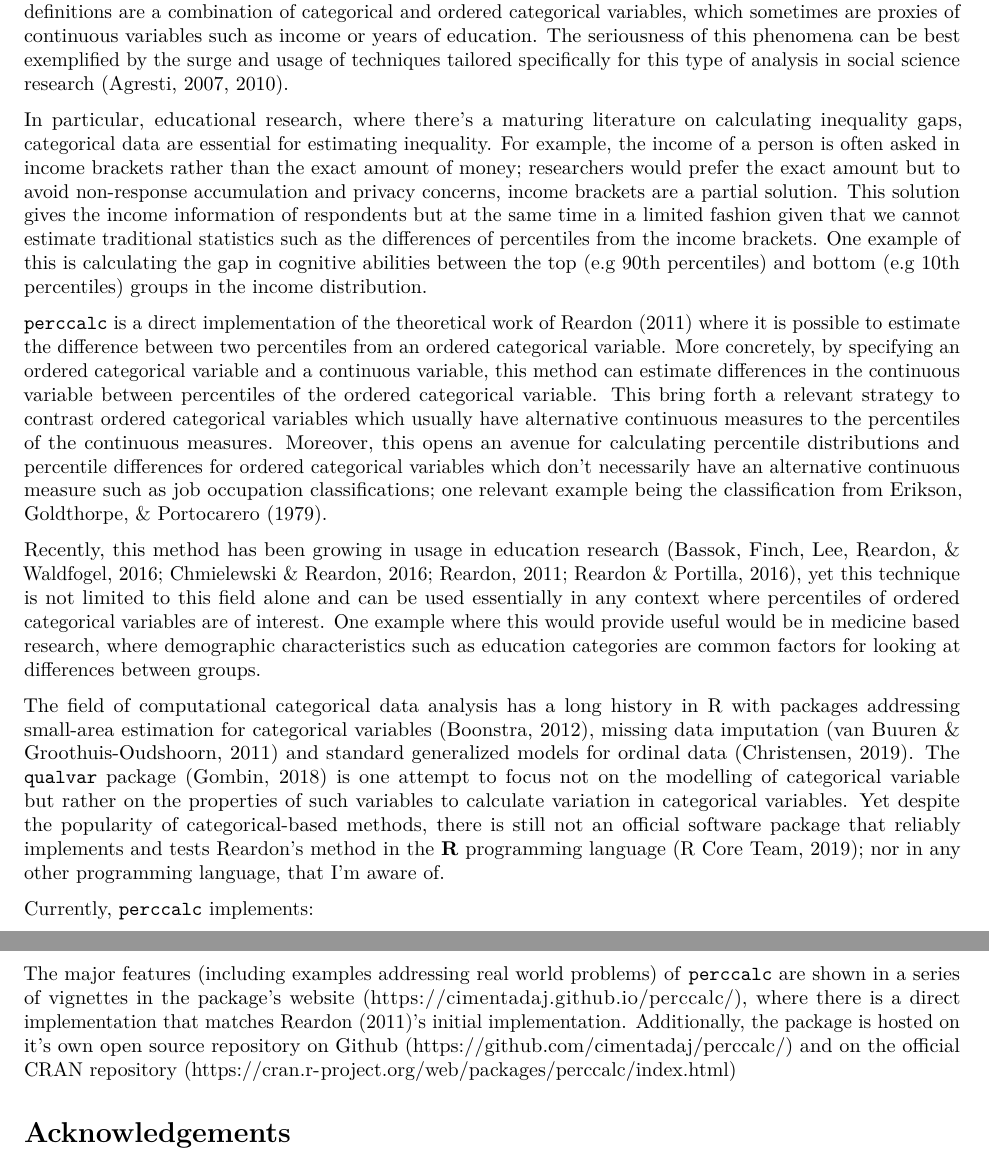
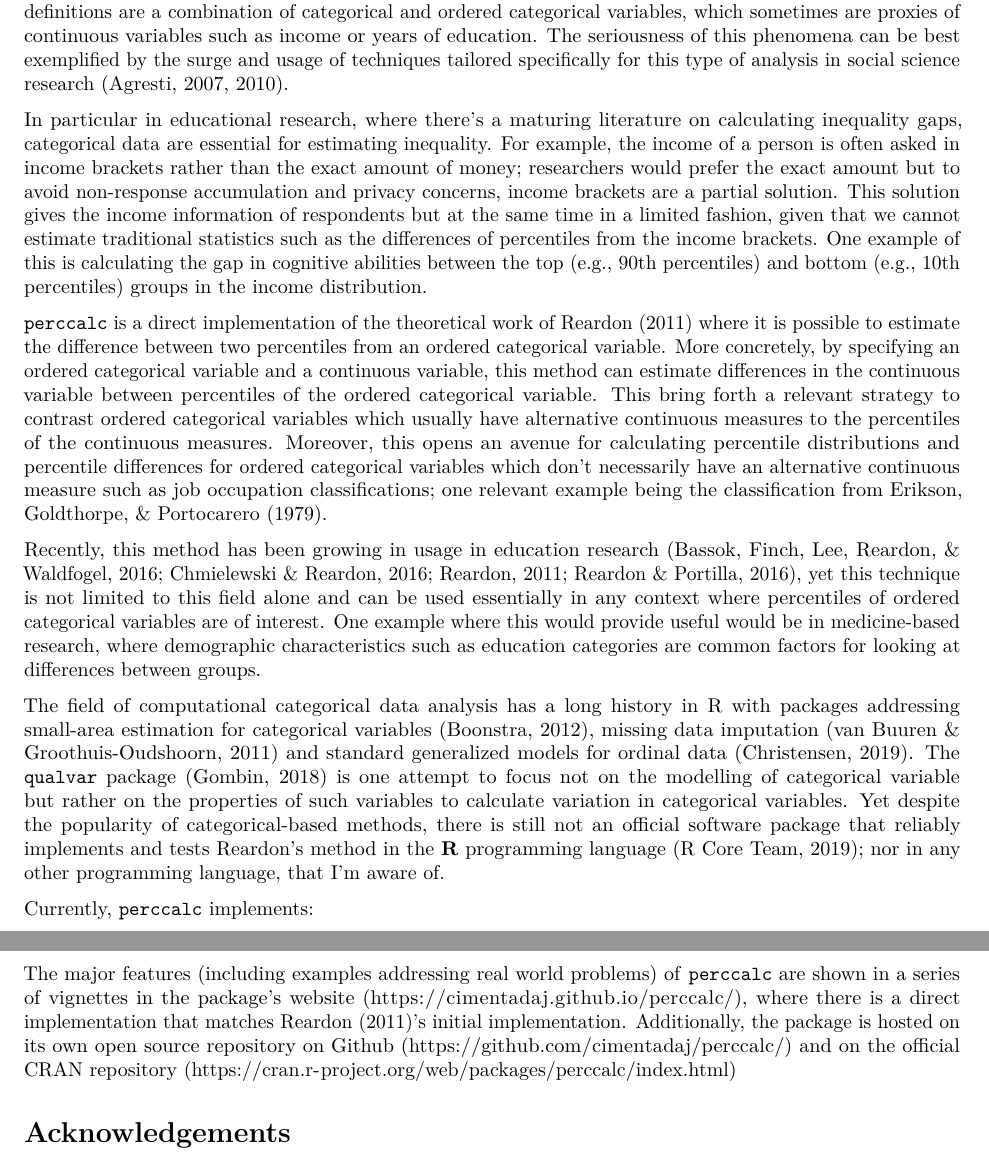
Before and after one commit to cimentadaj/perccalc, an R Markdown document (paper/paper.Rmd): two parts of pages 1 and 2 of 3, joined at a grey line, cut so that both start at the same text. Rendered offline with R 4.5, knitr and Pandoc, then LaTeX, with nearby package versions; drawn as R Markdown's standard PDF in place of the format the file asks for.

Commit message:
minor style/grammar fixes to paper

```diff
--- a/paper/paper.Rmd
+++ b/paper/paper.Rmd
@@ -29,16 +29,16 @@ phenomena can be best exemplified by the surge and usage of techniques tailored
 specifically for this type of analysis in social science research [@agresti2007;
 @agresti2010].
 
-In particular, educational research, where there's a maturing literature on
+In particular in educational research, where there's a maturing literature on
 calculating inequality gaps, categorical data are essential for estimating
 inequality. For example, the income of a person is often asked in income
 brackets rather than the exact amount of money; researchers would prefer the
 exact amount but to avoid non-response accumulation and privacy concerns, income
 brackets are a partial solution. This solution gives the income information of
-respondents but at the same time in a limited fashion given that we cannot
+respondents but at the same time in a limited fashion, given that we cannot
 estimate traditional statistics such as the differences of percentiles from the
 income brackets. One example of this is calculating the gap in cognitive
-abilities between the top (e.g 90th percentiles) and bottom (e.g 10th
+abilities between the top (e.g., 90th percentiles) and bottom (e.g., 10th
 percentiles) groups in the income distribution.
 
 `perccalc` is a direct implementation of the theoretical work of @reardon2011
@@ -58,7 +58,7 @@ Recently, this method has been growing in usage in education research
 [@reardon2011; @reardon_portilla2016; @bassok2016; @chmielewski2016], yet this
 technique is not limited to this field alone and can be used essentially in any
 context where percentiles of ordered categorical variables are of interest. One
-example where this would provide useful would be in medicine based research,
+example where this would provide useful would be in medicine-based research,
 where demographic characteristics such as education categories are common
 factors for looking at differences between groups.
 
@@ -100,7 +100,7 @@ The major features (including examples addressing real world problems) of
 `perccalc` are shown in a series of vignettes in the package's website
 (https://cimentadaj.github.io/perccalc/), where there is a direct implementation
 that matches @reardon2011's initial implementation. Additionally, the package
-is hosted on it's own open source repository on Github
+is hosted on its own open source repository on Github
 (https://github.com/cimentadaj/perccalc/) and on the official CRAN repository
 (https://cran.r-project.org/web/packages/perccalc/index.html)
 
```
